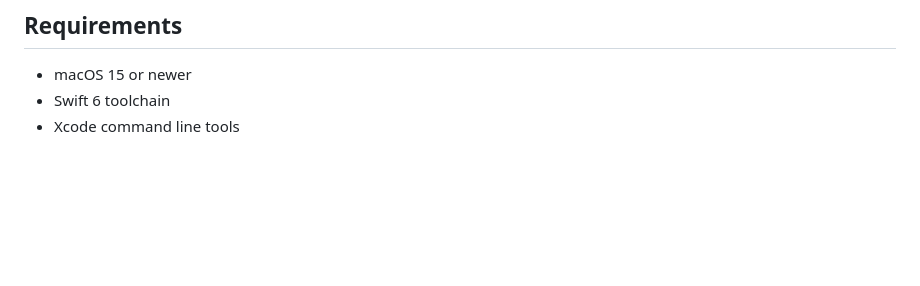
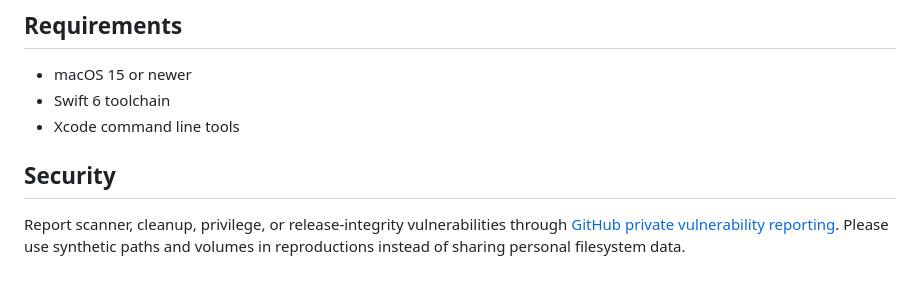
Before and after one commit to okturan/dirwiz, a Markdown page: README.md, the part around the change. Rendered like a GitHub page; blank space fills up the shorter version.

Commit message:
Document private vulnerability reporting for filesystem risks (#3)
Add a scoped disclosure policy for scanner, cleanup, privacy-permission, CLI, packaging, and release-integrity issues.

```diff
--- a/README.md
+++ b/README.md
@@ -140,3 +140,9 @@ Advanced: `DIRWIZ_APP_SUPPORT_DIR` overrides where `snapshot`/`diff` persist sav
 - macOS 15 or newer
 - Swift 6 toolchain
 - Xcode command line tools
+
+## Security
+
+Report scanner, cleanup, privilege, or release-integrity vulnerabilities through
+[GitHub private vulnerability reporting](./SECURITY.md). Please use synthetic
+paths and volumes in reproductions instead of sharing personal filesystem data.
```
Also changed, not shown: SECURITY.md (added, +23 -0 lines).
